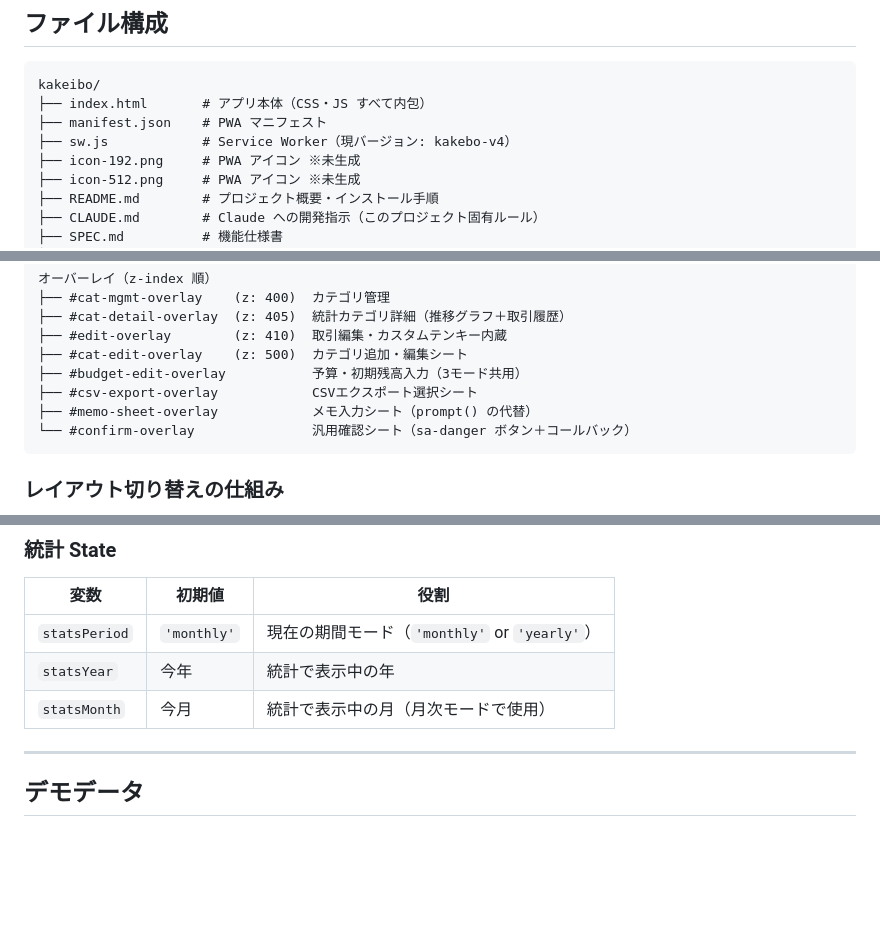
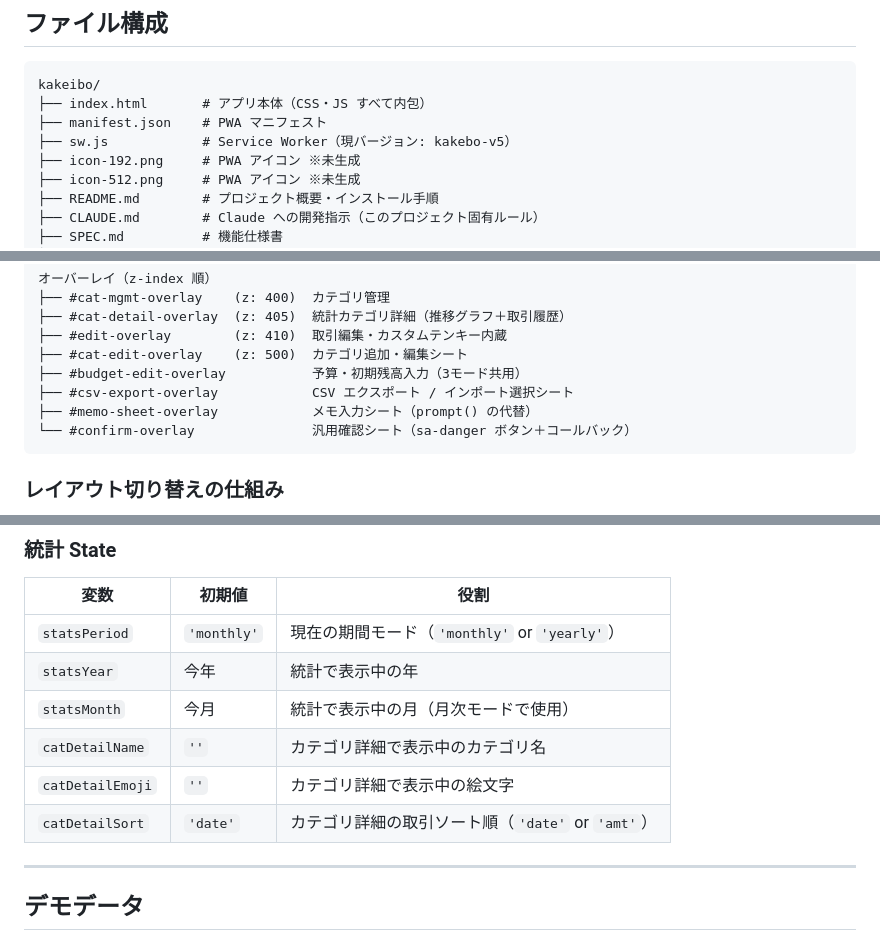
Before and after one commit to tuka0613s/kakeibo, a Markdown page: DESIGN.md, 3 parts joined by grey strips. Drawn GitHub-style; blank space fills up the shorter version.

````diff
--- a/DESIGN.md
+++ b/DESIGN.md
@@ -20,7 +20,7 @@
 kakeibo/
 ├── index.html       # アプリ本体（CSS・JS すべて内包）
 ├── manifest.json    # PWA マニフェスト
-├── sw.js            # Service Worker（現バージョン: kakebo-v4）
+├── sw.js            # Service Worker（現バージョン: kakebo-v5）
 ├── icon-192.png     # PWA アイコン ※未生成
 ├── icon-512.png     # PWA アイコン ※未生成
 ├── README.md        # プロジェクト概要・インストール手順
@@ -123,7 +123,7 @@ kakeibo/
 ├── #edit-overlay        (z: 410)  取引編集・カスタムテンキー内蔵
 ├── #cat-edit-overlay    (z: 500)  カテゴリ追加・編集シート
 ├── #budget-edit-overlay           予算・初期残高入力（3モード共用）
-├── #csv-export-overlay            CSVエクスポート選択シート
+├── #csv-export-overlay            CSV エクスポート / インポート選択シート
 ├── #memo-sheet-overlay            メモ入力シート（prompt() の代替）
 └── #confirm-overlay               汎用確認シート（sa-danger ボタン＋コールバック）
 ```
@@ -254,6 +254,9 @@ if (!(navigator.standalone || matchMedia('(display-mode: standalone)').matches))
 | `statsPeriod` | `'monthly'` | 現在の期間モード（`'monthly'` or `'yearly'`） |
 | `statsYear` | 今年 | 統計で表示中の年 |
 | `statsMonth` | 今月 | 統計で表示中の月（月次モードで使用） |
+| `catDetailName` | `''` | カテゴリ詳細で表示中のカテゴリ名 |
+| `catDetailEmoji` | `''` | カテゴリ詳細で表示中の絵文字 |
+| `catDetailSort` | `'date'` | カテゴリ詳細の取引ソート順（`'date'` or `'amt'`） |
 
 ---
 
````
Also changed, not shown: PROGRESS.md (+7 -9 lines), SPEC.md (+2 -2 lines).
